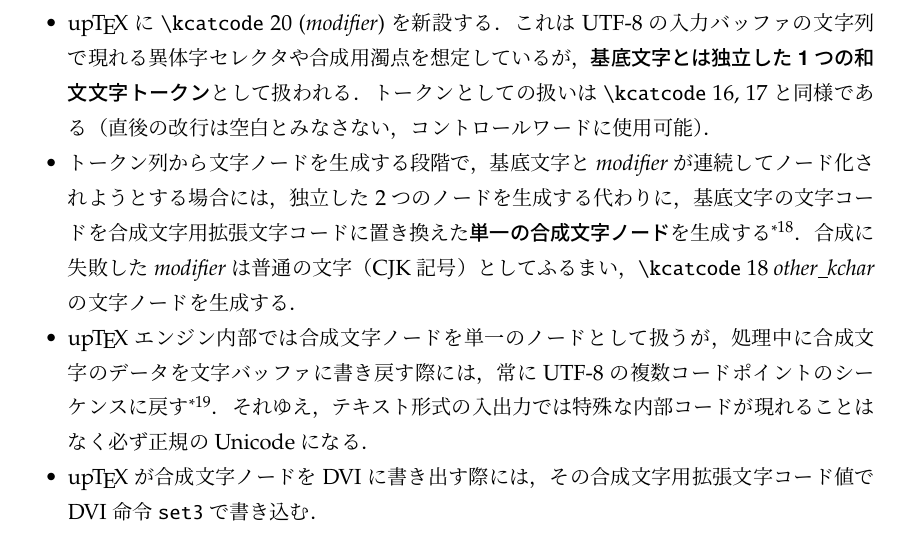
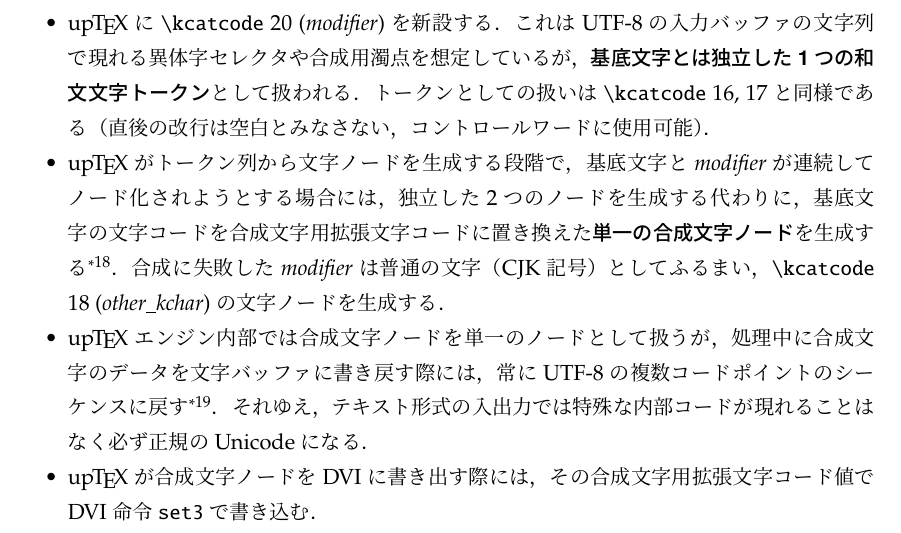
Before and after one commit to texjporg/ptex-manual, a LaTeX document (ptex-manual.tex): part of page 11 of 43, cut so that both start at the same text. Compiled offline with pLaTeX and dvipdfmx.

Commit message:
ptex-manual.tex: tweaked

```diff
--- a/ptex-manual.tex
+++ b/ptex-manual.tex
@@ -673,7 +673,7 @@ Unicodeでは，一つの文字を表すために複数のコードポイント
    \emph{基底文字とは独立した1つの和文文字トークン}として扱われる．
    トークンとしての扱いは\.{kcatcode} 16,~17と同様である
    （直後の改行は空白とみなさない，コントロールワードに使用可能）．
- \item トークン列から文字ノードを生成する段階で，
+ \item \upTeX がトークン列から文字ノードを生成する段階で，
    基底文字と$\mathit{modifier}$が連続してノード化されようとする場合には，
    独立した2つのノードを生成する代わりに，
    基底文字の文字コードを合成文字用拡張文字コードに置き換えた
```
Also changed, not shown: ptex-manual.tex (2 more changed lines).
